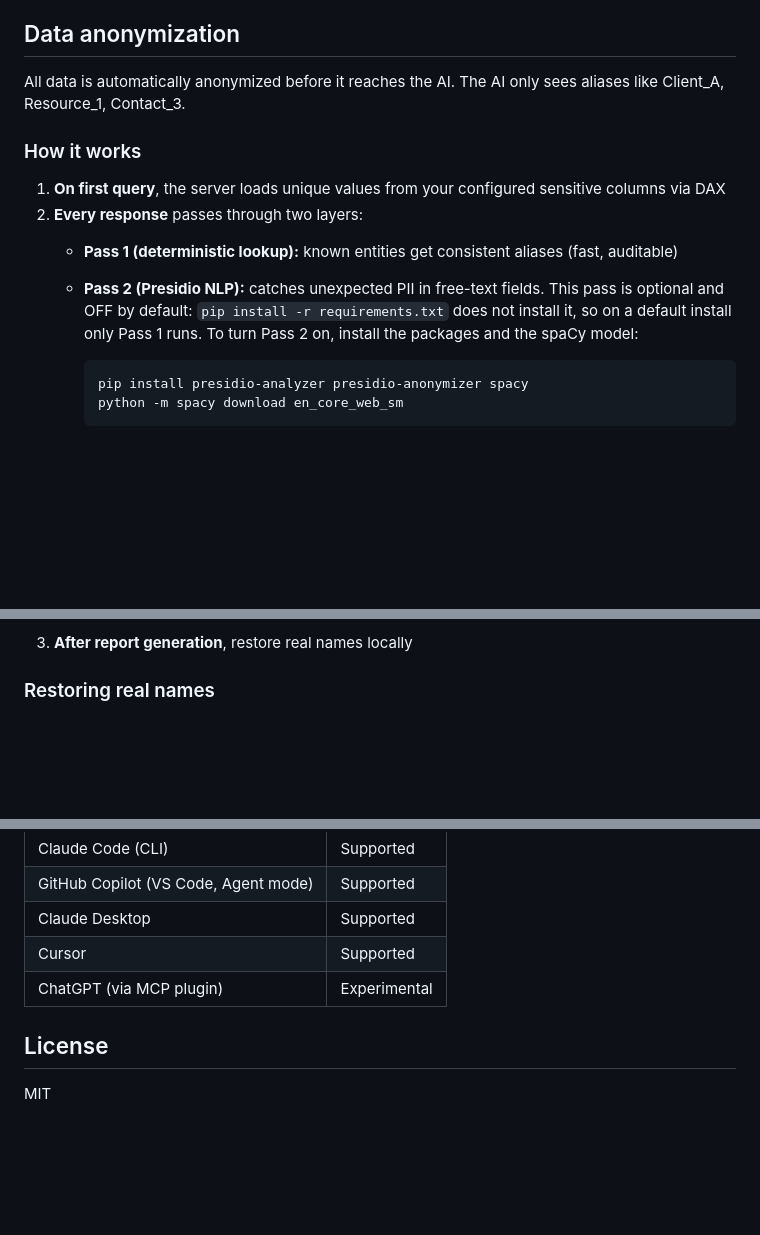
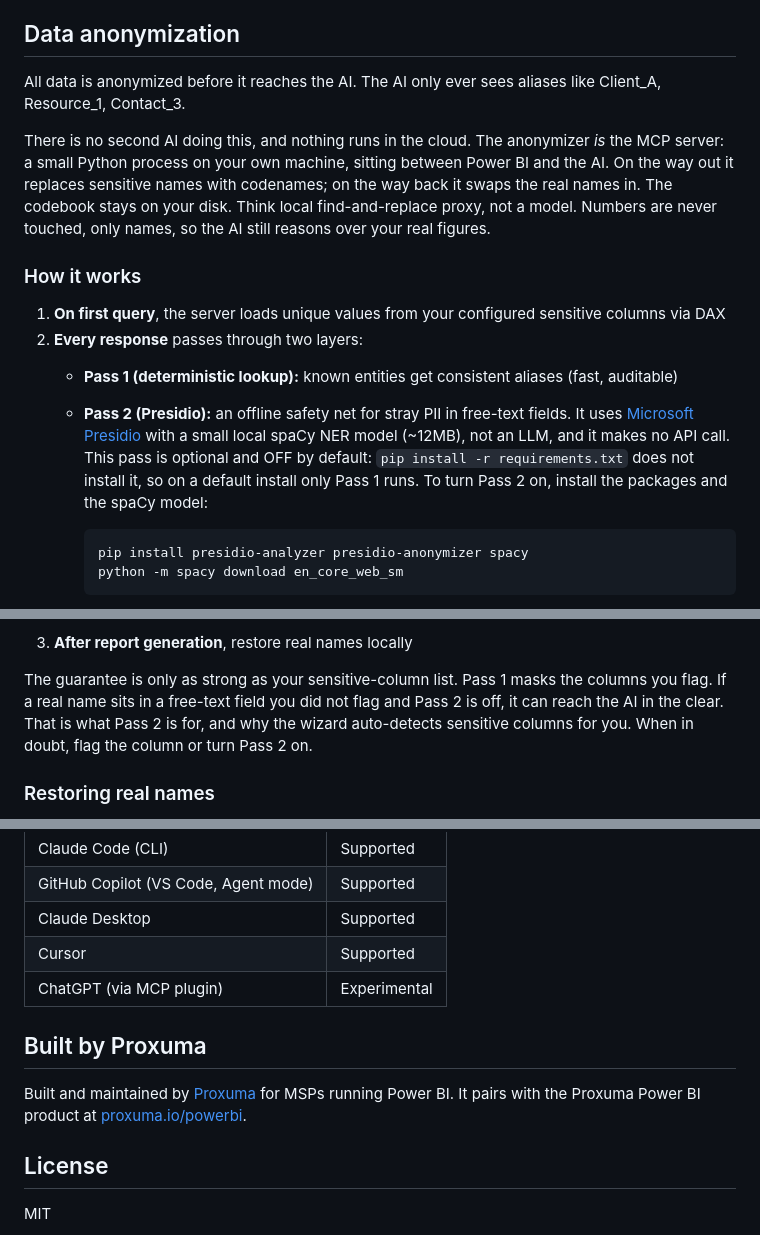
Before and after one commit to Proxuma/powerbi-claude-skills, a Markdown page: README.md, 3 parts joined by grey strips. Drawn GitHub-style; blank space fills up the shorter version.

Commit message:
docs: clarify anonymizer is a local proxy, add Proxuma attribution
Dispel the "second LLM anonymizes it" misconception: the anonymizer is the
local MCP server itself (deterministic lookup + optional offline Presidio/
spaCy NER, no LLM, no cloud call). Add the codebook mental model, the honest
sensitive-column caveat, and a "Built by Proxuma" footer.

Co-Authored-By: Claude Opus 4.8 (1M context) <noreply@anthropic.com>

````diff
--- a/README.md
+++ b/README.md
@@ -136,14 +136,16 @@ from those aliases, and real names are restored locally at the end (see below).
 
 ## Data anonymization
 
-All data is automatically anonymized before it reaches the AI. The AI only sees aliases like Client_A, Resource_1, Contact_3.
+All data is anonymized before it reaches the AI. The AI only ever sees aliases like Client_A, Resource_1, Contact_3.
+
+There is no second AI doing this, and nothing runs in the cloud. The anonymizer *is* the MCP server: a small Python process on your own machine, sitting between Power BI and the AI. On the way out it replaces sensitive names with codenames; on the way back it swaps the real names in. The codebook stays on your disk. Think local find-and-replace proxy, not a model. Numbers are never touched, only names, so the AI still reasons over your real figures.
 
 ### How it works
 
 1. **On first query**, the server loads unique values from your configured sensitive columns via DAX
 2. **Every response** passes through two layers:
    - **Pass 1 (deterministic lookup):** known entities get consistent aliases (fast, auditable)
-   - **Pass 2 (Presidio NLP):** catches unexpected PII in free-text fields. This pass is optional and OFF by default: `pip install -r requirements.txt` does not install it, so on a default install only Pass 1 runs. To turn Pass 2 on, install the packages and the spaCy model:
+   - **Pass 2 (Presidio):** an offline safety net for stray PII in free-text fields. It uses [Microsoft Presidio](https://github.com/microsoft/presidio) with a small local spaCy NER model (~12MB), not an LLM, and it makes no API call. This pass is optional and OFF by default: `pip install -r requirements.txt` does not install it, so on a default install only Pass 1 runs. To turn Pass 2 on, install the packages and the spaCy model:
 
      ```bash
      pip install presidio-analyzer presidio-anonymizer spacy
@@ -154,6 +156,8 @@ All data is automatically anonymized before it reaches the AI. The AI only sees
 
      Pass 2 masks the entity types listed in `presidio_entities` (person, organisation, email, phone, and other PII). `DATE_TIME` is deliberately **not** in the default set: masking dates turns `MAX(create_date)` into a token and stops the AI from discovering where the data ends. Pass 2 also leaves clear non-PII untouched, so GUIDs, pure numbers and ISO dates, DAX/schema identifiers (e.g. `DIVIDE`, `Hours`, `Ratio`), and priority tiers (`P1-…`) stay readable. Reducing this list only ever removes masking; add an entity type to mask more. Pass 1 (the deterministic registry) is unaffected by this setting.
 3. **After report generation**, restore real names locally
+
+The guarantee is only as strong as your sensitive-column list. Pass 1 masks the columns you flag. If a real name sits in a free-text field you did not flag and Pass 2 is off, it can reach the AI in the clear. That is what Pass 2 is for, and why the wizard auto-detects sensitive columns for you. When in doubt, flag the column or turn Pass 2 on.
 
 ### Restoring real names
 
@@ -299,6 +303,10 @@ python -m pytest tests/ -v
 | Cursor | Supported |
 | ChatGPT (via MCP plugin) | Experimental |
 
+## Built by Proxuma
+
+Built and maintained by [Proxuma](https://proxuma.io) for MSPs running Power BI. It pairs with the Proxuma Power BI product at [proxuma.io/powerbi](https://proxuma.io/powerbi).
+
 ## License
 
 MIT
````
